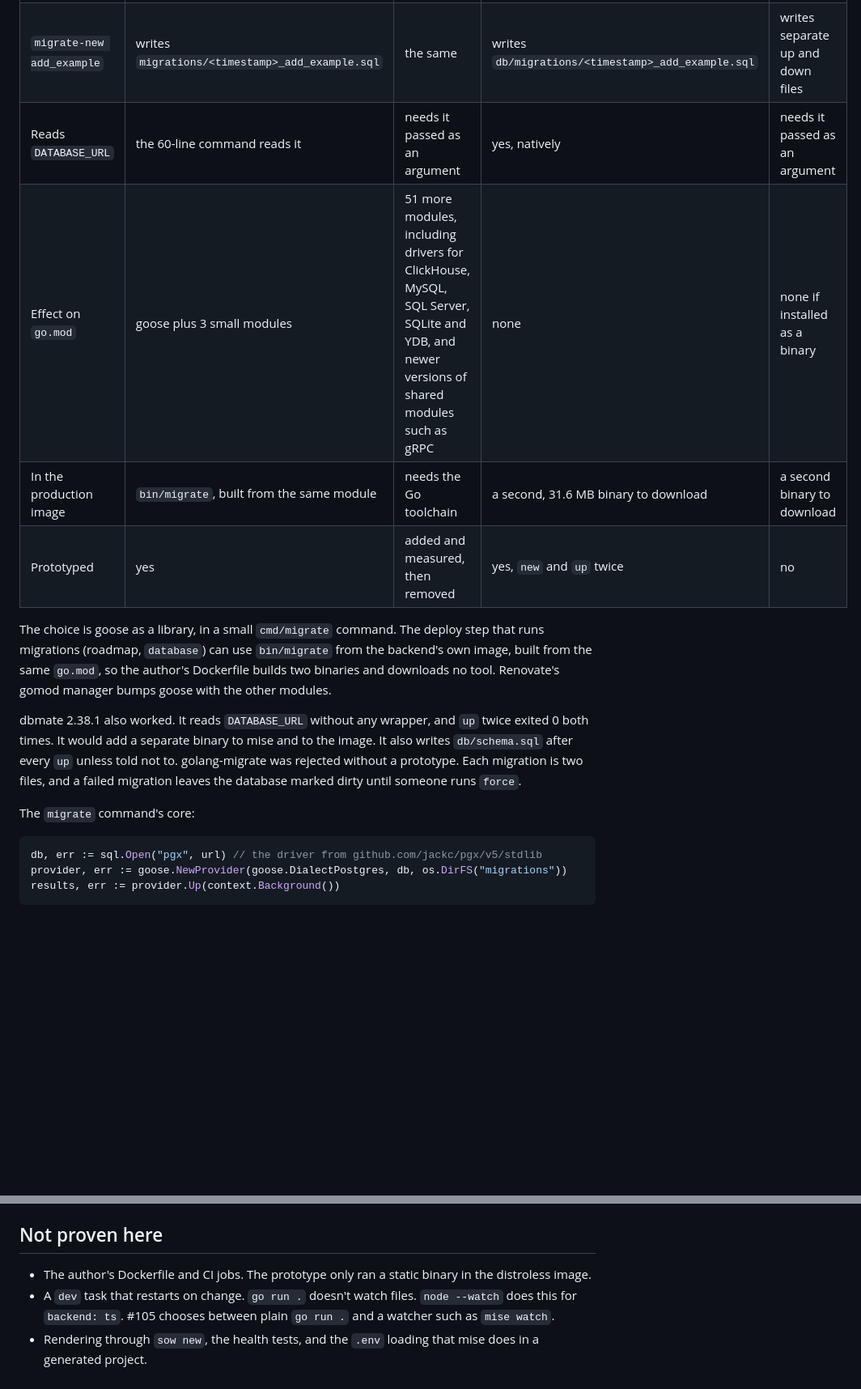
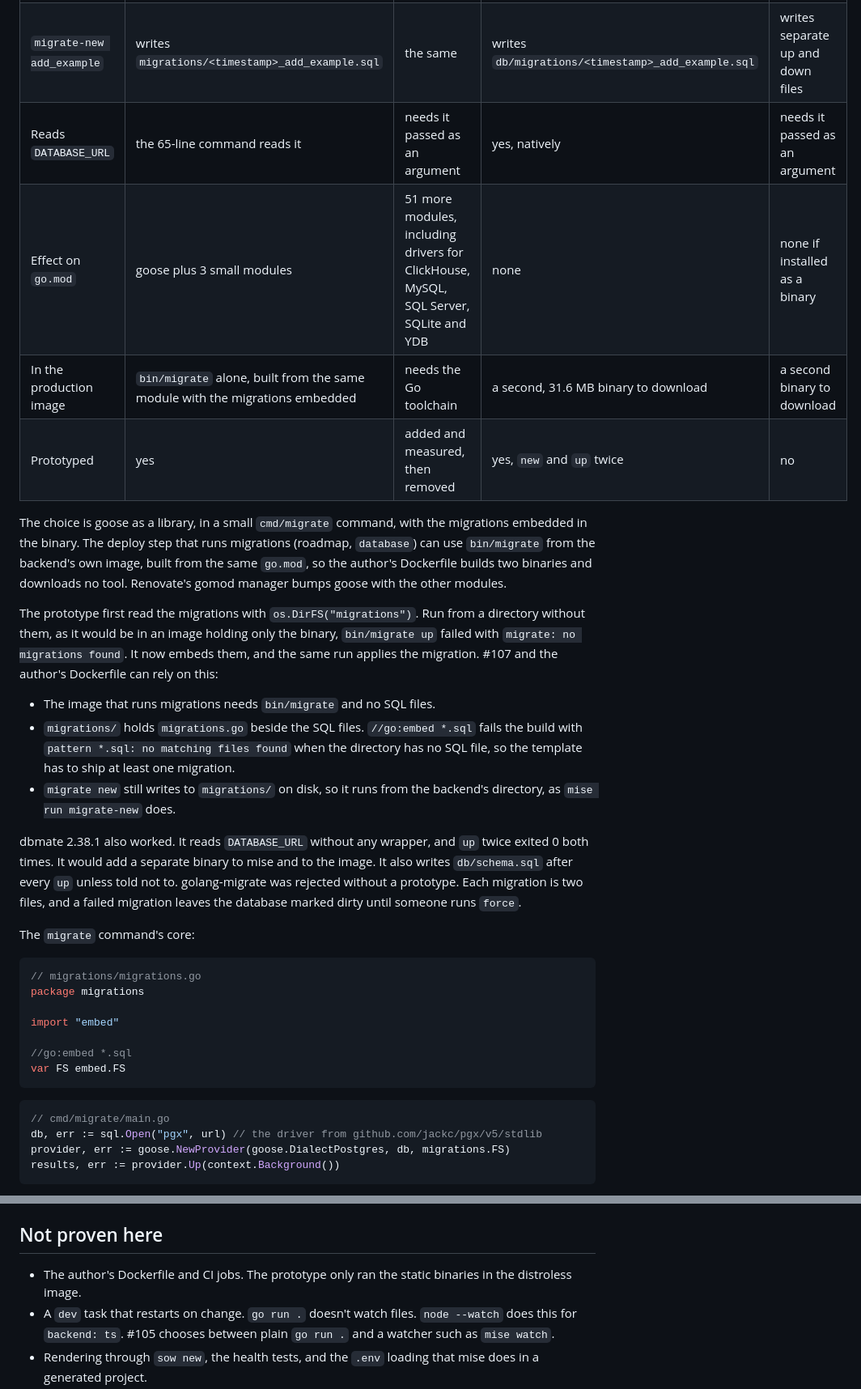
Before and after one commit to MMaahir/sow, a Markdown page: docs/research/backend-go-prototype.md, 2 parts joined by grey strips. Shown at 81% size. Drawn GitHub-style; blank space fills up the shorter version.

````diff
--- a/docs/research/backend-go-prototype.md
+++ b/docs/research/backend-go-prototype.md
@@ -190,20 +209,37 @@ What the prototype showed:
 |---|---|---|---|---|
 | `migrate` | `go run ./cmd/migrate up` | `go tool goose ... up` | `dbmate up` | `migrate -path ... -database ... up` |
 | `migrate-new add_example` | writes `migrations/<timestamp>_add_example.sql` | the same | writes `db/migrations/<timestamp>_add_example.sql` | writes separate up and down files |
-| Reads `DATABASE_URL` | the 60-line command reads it | needs it passed as an argument | yes, natively | needs it passed as an argument |
-| Effect on `go.mod` | goose plus 3 small modules | 51 more modules, including drivers for ClickHouse, MySQL, SQL Server, SQLite and YDB, and newer versions of shared modules such as gRPC | none | none if installed as a binary |
-| In the production image | `bin/migrate`, built from the same module | needs the Go toolchain | a second, 31.6 MB binary to download | a second binary to download |
+| Reads `DATABASE_URL` | the 65-line command reads it | needs it passed as an argument | yes, natively | needs it passed as an argument |
+| Effect on `go.mod` | goose plus 3 small modules | 51 more modules, including drivers for ClickHouse, MySQL, SQL Server, SQLite and YDB | none | none if installed as a binary |
+| In the production image | `bin/migrate` alone, built from the same module with the migrations embedded | needs the Go toolchain | a second, 31.6 MB binary to download | a second binary to download |
 | Prototyped | yes | added and measured, then removed | yes, `new` and `up` twice | no |
 
-The choice is goose as a library, in a small `cmd/migrate` command. The deploy step that runs migrations (roadmap, `database`) can use `bin/migrate` from the backend's own image, built from the same `go.mod`, so the author's Dockerfile builds two binaries and downloads no tool. Renovate's gomod manager bumps goose with the other modules.
+The choice is goose as a library, in a small `cmd/migrate` command, with the migrations embedded in the binary. The deploy step that runs migrations (roadmap, `database`) can use `bin/migrate` from the backend's own image, built from the same `go.mod`, so the author's Dockerfile builds two binaries and downloads no tool. Renovate's gomod manager bumps goose with the other modules.
+
+The prototype first read the migrations with `os.DirFS("migrations")`. Run from a directory without them, as it would be in an image holding only the binary, `bin/migrate up` failed with `migrate: no migrations found`. It now embeds them, and the same run applies the migration. #107 and the author's Dockerfile can rely on this:
+
+- The image that runs migrations needs `bin/migrate` and no SQL files.
+- `migrations/` holds `migrations.go` beside the SQL files. `//go:embed *.sql` fails the build with `pattern *.sql: no matching files found` when the directory has no SQL file, so the template has to ship at least one migration.
+- `migrate new` still writes to `migrations/` on disk, so it runs from the backend's directory, as `mise run migrate-new` does.
 
 dbmate 2.38.1 also worked. It reads `DATABASE_URL` without any wrapper, and `up` twice exited 0 both times. It would add a separate binary to mise and to the image. It also writes `db/schema.sql` after every `up` unless told not to. golang-migrate was rejected without a prototype. Each migration is two files, and a failed migration leaves the database marked dirty until someone runs `force`.
 
 The `migrate` command's core:
 
 ```go
+// migrations/migrations.go
+package migrations
+
+import "embed"
+
+//go:embed *.sql
+var FS embed.FS
+```
+
+```go
+// cmd/migrate/main.go
 db, err := sql.Open("pgx", url) // the driver from github.com/jackc/pgx/v5/stdlib
-provider, err := goose.NewProvider(goose.DialectPostgres, db, os.DirFS("migrations"))
+provider, err := goose.NewProvider(goose.DialectPostgres, db, migrations.FS)
 results, err := provider.Up(context.Background())
 ```
 
@@ -262,7 +298,7 @@ golangci-lint's standard linters found one real problem, an unchecked `db.Close(
 
 ## Not proven here
 
-- The author's Dockerfile and CI jobs. The prototype only ran a static binary in the distroless image.
+- The author's Dockerfile and CI jobs. The prototype only ran the static binaries in the distroless image.
 - A `dev` task that restarts on change. `go run .` doesn't watch files. `node --watch` does this for `backend: ts`. #105 chooses between plain `go run .` and a watcher such as `mise watch`.
 - Rendering through `sow new`, the health tests, and the `.env` loading that mise does in a generated project.
 - Routes with path parameters, query parameters or request bodies, through huma and through orval.
````
Also changed, not shown: other parts of docs/research/backend-go-prototype.md (+32 -13 lines), docs/adr/0014-go-backend-uses-huma-pgx-sqlc-goose-and-slog.md (+12 -11 lines).
